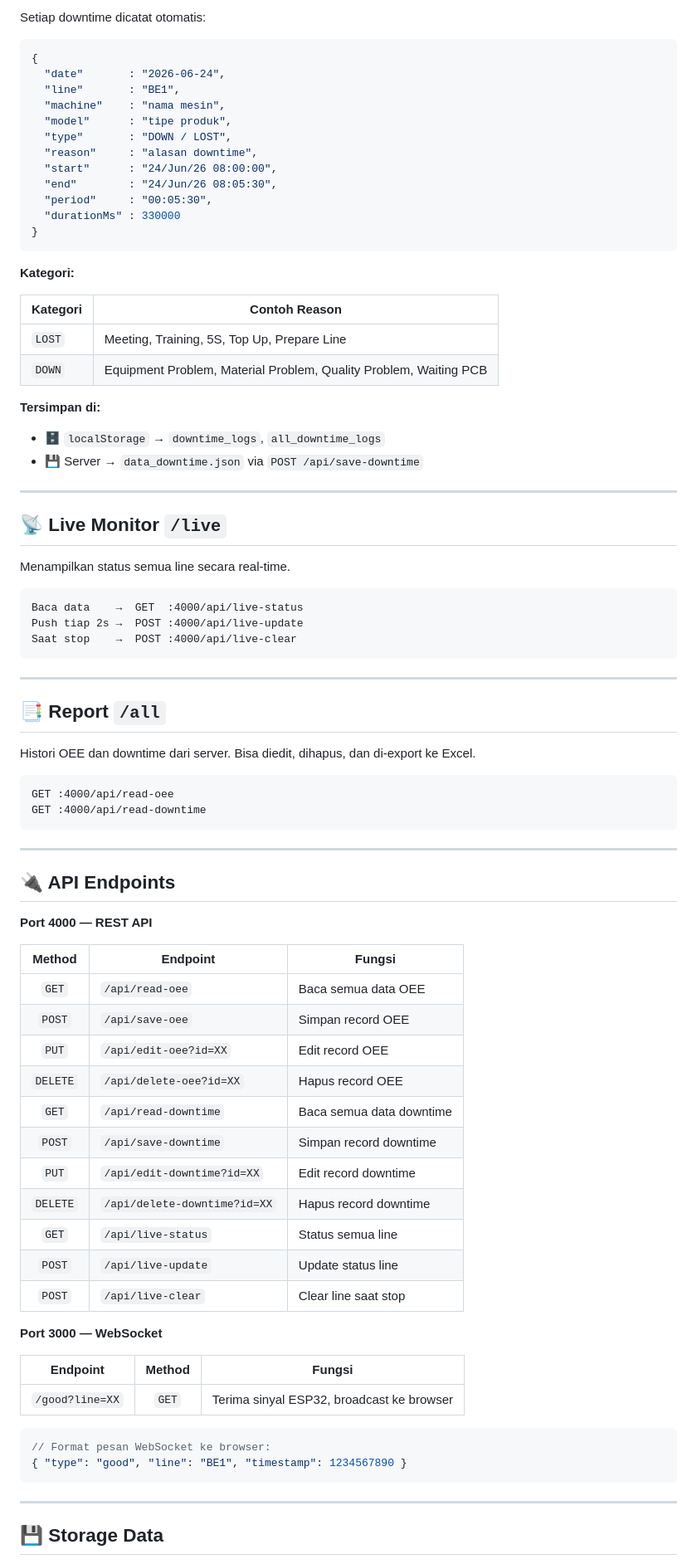
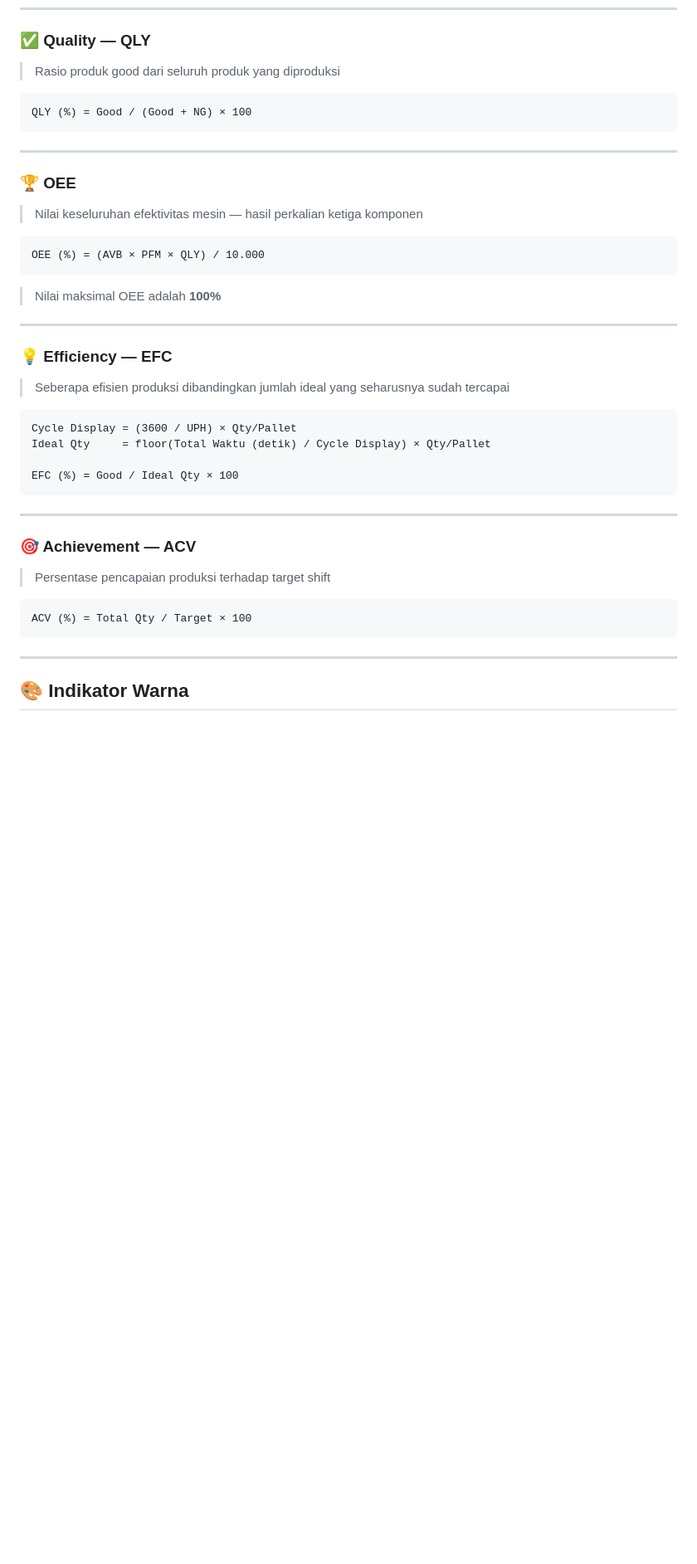
Before and after one commit to hendris27/aplikasi-oee, a Markdown page: README.md, the part around one of its changes. Shown at 83% size. Rendered like a GitHub page; blank space fills up the shorter version.

Commit message:
OEE SYSTEM MONITORING GUIDE

````diff
--- a/README.md
+++ b/README.md
@@ -241,86 +114,43 @@ Total > Ideal  →  🟢 +N   (melampaui ideal N pcs)
-Setiap downtime dicatat otomatis:
-
-```json
-{
-  "date"       : "2026-06-24",
-  "line"       : "BE1",
-  "machine"    : "nama mesin",
-  "model"      : "tipe produk",
-  "type"       : "DOWN / LOST",
-  "reason"     : "alasan downtime",
-  "start"      : "24/Jun/26 08:00:00",
-  "end"        : "24/Jun/26 08:05:30",
-  "period"     : "00:05:30",
-  "durationMs" : 330000
-}
-```
-
-**Kategori:**
-
-| Kategori | Contoh Reason |
-|---|---|
-| `LOST` | Meeting, Training, 5S, Top Up, Prepare Line |
-| `DOWN` | Equipment Problem, Material Problem, Quality Problem, Waiting PCB |
-
-**Tersimpan di:**
-- 🗄️ `localStorage` → `downtime_logs`, `all_downtime_logs`
-- 💾 Server → `data_downtime.json` via `POST /api/save-downtime`
-
----
-
-## 📡 Live Monitor `/live`
-
-Menampilkan status semua line secara real-time.
+### ✅ Quality — QLY
+> Rasio produk good dari seluruh produk yang diproduksi
 
 ```
-Baca data    →  GET  :4000/api/live-status
-Push tiap 2s →  POST :4000/api/live-update
-Saat stop    →  POST :4000/api/live-clear
+QLY (%) = Good / (Good + NG) × 100
 ```
 
 ---
 
-## 📑 Report `/all`
-
-Histori OEE dan downtime dari server. Bisa diedit, dihapus, dan di-export ke Excel.
+### 🏆 OEE
+> Nilai keseluruhan efektivitas mesin — hasil perkalian ketiga komponen
 
 ```
-GET :4000/api/read-oee
-GET :4000/api/read-downtime
+OEE (%) = (AVB × PFM × QLY) / 10.000
+```
+
+> Nilai maksimal OEE adalah **100%**
+
+---
+
+### 💡 Efficiency — EFC
+> Seberapa efisien produksi dibandingkan jumlah ideal yang seharusnya sudah tercapai
+
+```
+Cycle Display = (3600 / UPH) × Qty/Pallet
+Ideal Qty     = floor(Total Waktu (detik) / Cycle Display) × Qty/Pallet
+
+EFC (%) = Good / Ideal Qty × 100
 ```
 
 ---
 
-## 🔌 API Endpoints
+### 🎯 Achievement — ACV
+> Persentase pencapaian produksi terhadap target shift
 
-**Port 4000 — REST API**
-
-| Method | Endpoint | Fungsi |
-|:---:|---|---|
-| `GET` | `/api/read-oee` | Baca semua data OEE |
-| `POST` | `/api/save-oee` | Simpan record OEE |
-| `PUT` | `/api/edit-oee?id=XX` | Edit record OEE |
-| `DELETE` | `/api/delete-oee?id=XX` | Hapus record OEE |
-| `GET` | `/api/read-downtime` | Baca semua data downtime |
-| `POST` | `/api/save-downtime` | Simpan record downtime |
-| `PUT` | `/api/edit-downtime?id=XX` | Edit record downtime |
-| `DELETE` | `/api/delete-downtime?id=XX` | Hapus record downtime |
-| `GET` | `/api/live-status` | Status semua line |
-| `POST` | `/api/live-update` | Update status line |
-| `POST` | `/api/live-clear` | Clear line saat stop |
-
-**Port 3000 — WebSocket**
-
-| Endpoint | Method | Fungsi |
-|---|:---:|---|
-| `/good?line=XX` | `GET` | Terima sinyal ESP32, broadcast ke browser |
-
-```json
-// Format pesan WebSocket ke browser:
-{ "type": "good", "line": "BE1", "timestamp": 1234567890 }
+```
+ACV (%) = Total Qty / Target × 100
 ```
 
 ---
 
-## 💾 Storage Data
+## 🎨 Indikator Warna
 
````
Also changed, not shown: other parts of README.md (+135 -228 lines).
